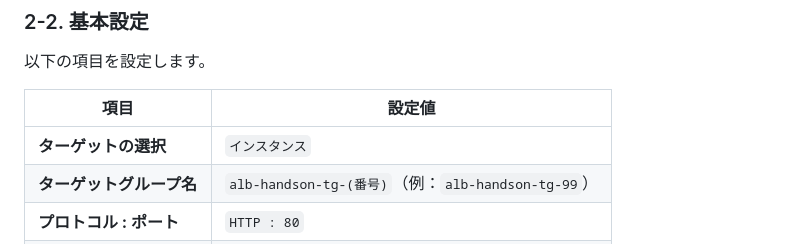
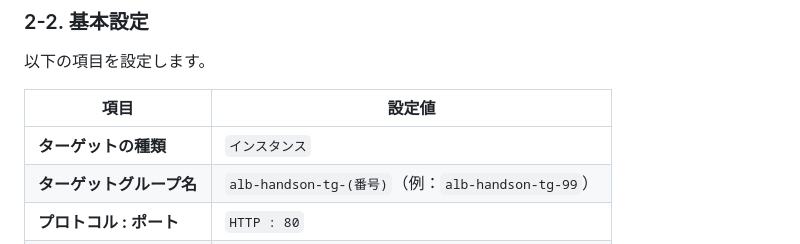
Before and after one commit to tetsuo-nobe/aws-basic, a Markdown page: elb/README.md, the part around the change. Drawn GitHub-style.

Commit message:
Update target selection terminology in README

```diff
--- a/elb/README.md
+++ b/elb/README.md
@@ -130,7 +130,7 @@ ALB がリクエストを転送する先となるターゲットグループを
 
 | 項目 | 設定値 |
 |------|--------|
-| **ターゲットの選択** | `インスタンス` |
+| **ターゲットの種類** | `インスタンス` |
 | **ターゲットグループ名** | `alb-handson-tg-(番号)`（例：`alb-handson-tg-99`） |
 | **プロトコル : ポート** | `HTTP : 80` |
 | **VPC** | `alb-handson-vpc` を選択する |
```
